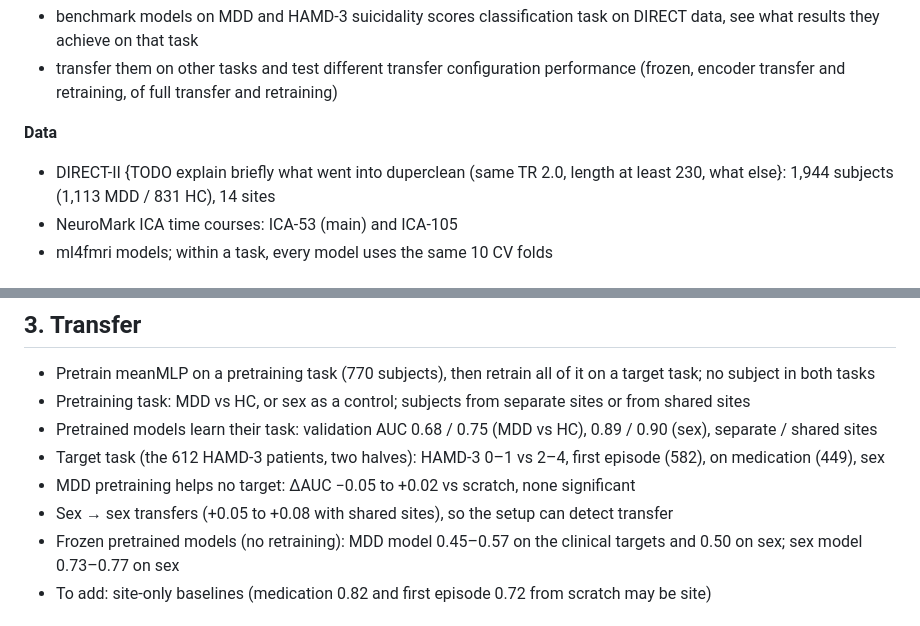
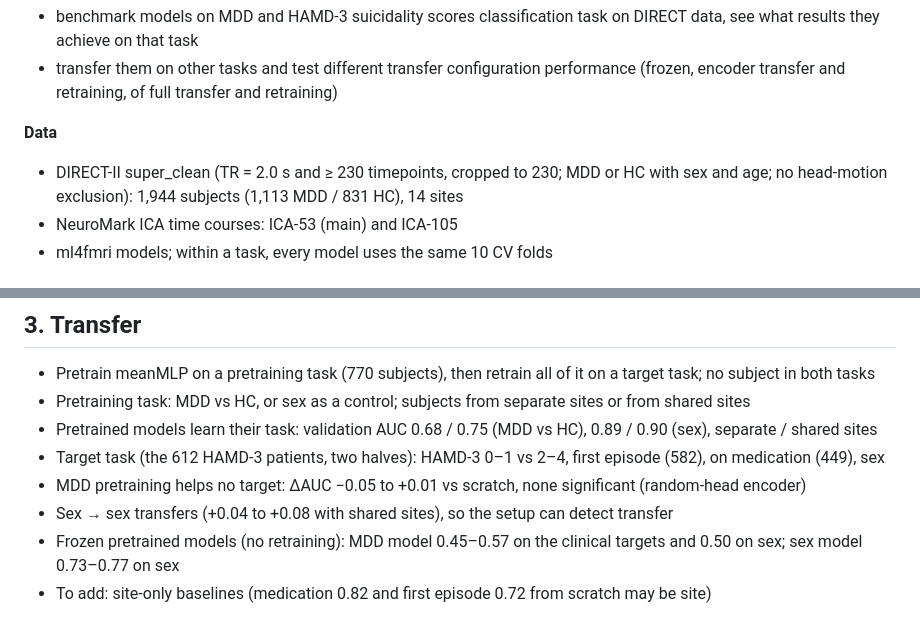
Before and after one commit to neuroneural/circRNA, a Markdown page: docs/04_paper/outline.md, 2 parts joined by grey strips. Rendered like a GitHub page.

```diff
--- a/docs/04_paper/outline.md
+++ b/docs/04_paper/outline.md
@@ -8,7 +8,7 @@ What we do in the process:
 - transfer them on other tasks and test different transfer configuration performance (frozen, encoder transfer and retraining, of full transfer and retraining)
 
 **Data**
-- DIRECT-II {TODO explain briefly what went into duperclean (same TR 2.0, length at least 230, what else}: 1,944 subjects (1,113 MDD / 831 HC), 14 sites
+- DIRECT-II super_clean (TR = 2.0 s and ≥ 230 timepoints, cropped to 230; MDD or HC with sex and age; no head-motion exclusion): 1,944 subjects (1,113 MDD / 831 HC), 14 sites
 - NeuroMark ICA time courses: ICA-53 (main) and ICA-105
 - ml4fmri models; within a task, every model uses the same 10 CV folds
 
@@ -30,8 +30,8 @@ What we do in the process:
 - Pretraining task: MDD vs HC, or sex as a control; subjects from separate sites or from shared sites
 - Pretrained models learn their task: validation AUC 0.68 / 0.75 (MDD vs HC), 0.89 / 0.90 (sex), separate / shared sites
 - Target task (the 612 HAMD-3 patients, two halves): HAMD-3 0–1 vs 2–4, first episode (582), on medication (449), sex
-- MDD pretraining helps no target: ΔAUC −0.05 to +0.02 vs scratch, none significant
-- Sex → sex transfers (+0.05 to +0.08 with shared sites), so the setup can detect transfer
+- MDD pretraining helps no target: ΔAUC −0.05 to +0.01 vs scratch, none significant (random-head encoder)
+- Sex → sex transfers (+0.04 to +0.08 with shared sites), so the setup can detect transfer
 - Frozen pretrained models (no retraining): MDD model 0.45–0.57 on the clinical targets and 0.50 on sex; sex model 0.73–0.77 on sex
 - To add: site-only baselines (medication 0.82 and first episode 0.72 from scratch may be site)
 
```
Also changed, not shown: docs/04_paper/paper_summary.md (+8 -25 lines), docs/04_paper/results/hamd3.png, docs/04_paper/results/hamd3_confusion.png, docs/04_paper/results/mdd_vs_hc.png, docs/04_paper/results/transfer_reset_keep_frozen.png (added), docs/04_paper/results/transfer_zero_keep_frozen.png, 4 other files.
